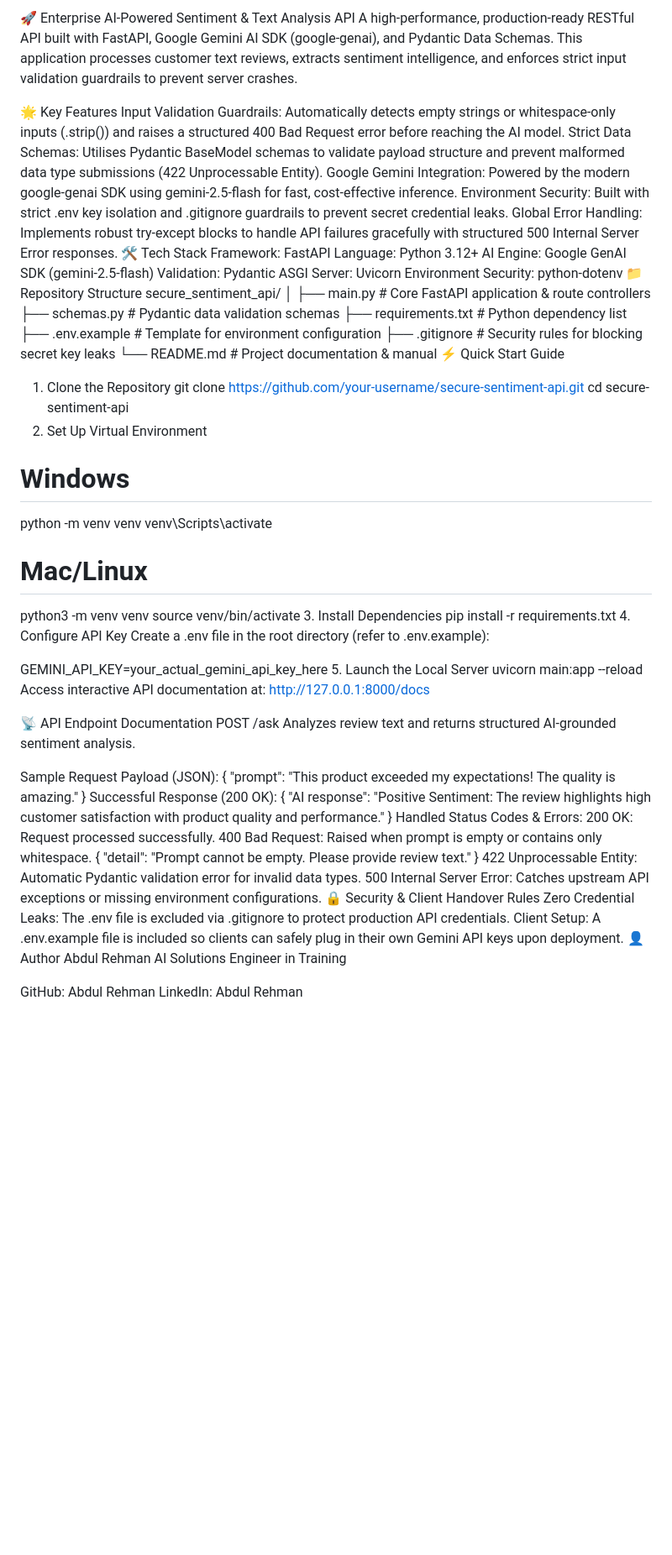
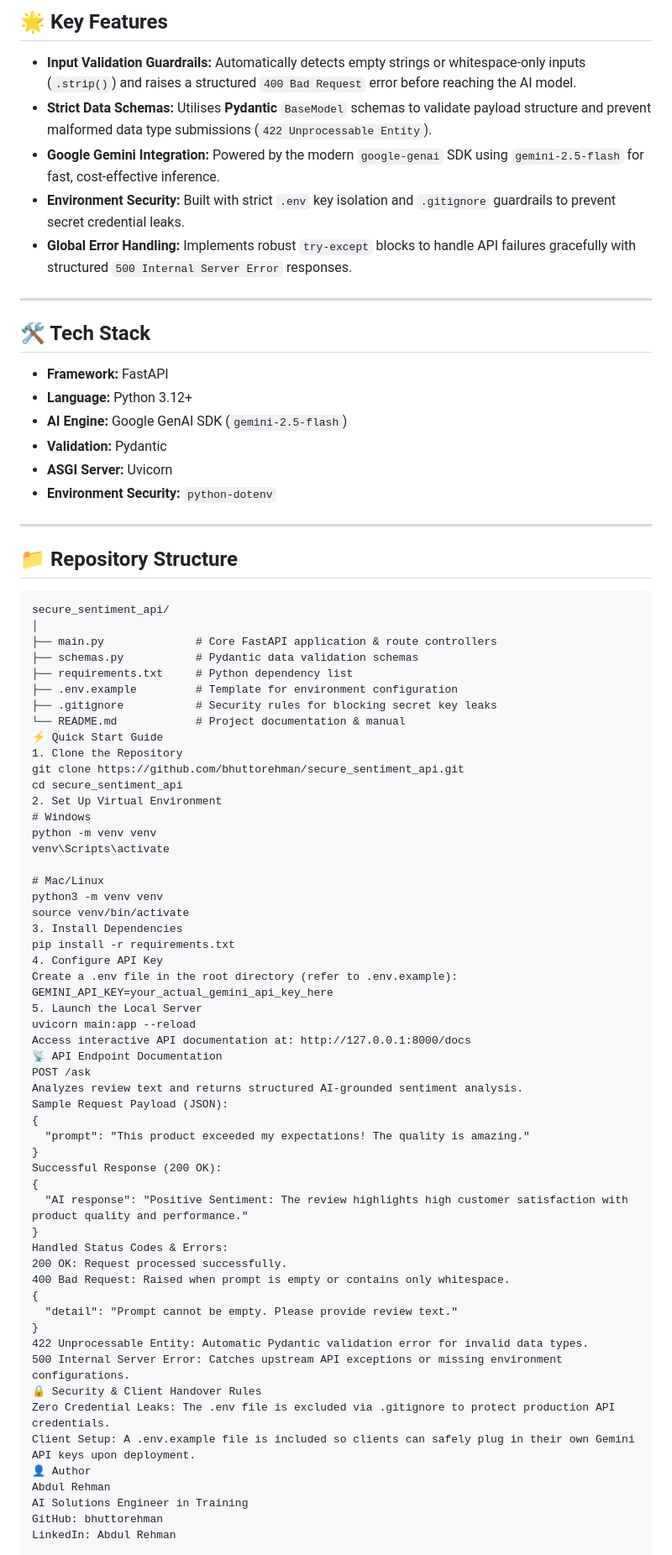
Before and after one commit to bhuttorehman/secure_sentiment_api, a Markdown page: README.md, the part around the change. Shown at 84% size. Drawn GitHub-style; blank space fills up the shorter version.

Commit message:
Revise README.md for clarity and updates
Updated project details, key features, tech stack, and quick start guide in README.md. Changed GitHub username and improved formatting.

````diff
--- a/README.md
+++ b/README.md
@@ -1,20 +1,27 @@
-🚀 Enterprise AI-Powered Sentiment & Text Analysis API
-A high-performance, production-ready RESTful API built with FastAPI, Google Gemini AI SDK (google-genai), and Pydantic Data Schemas. This application processes customer text reviews, extracts sentiment intelligence, and enforces strict input validation guardrails to prevent server crashes.
+## 🌟 Key Features
 
-🌟 Key Features
-Input Validation Guardrails: Automatically detects empty strings or whitespace-only inputs (.strip()) and raises a structured 400 Bad Request error before reaching the AI model.
-Strict Data Schemas: Utilises Pydantic BaseModel schemas to validate payload structure and prevent malformed data type submissions (422 Unprocessable Entity).
-Google Gemini Integration: Powered by the modern google-genai SDK using gemini-2.5-flash for fast, cost-effective inference.
-Environment Security: Built with strict .env key isolation and .gitignore guardrails to prevent secret credential leaks.
-Global Error Handling: Implements robust try-except blocks to handle API failures gracefully with structured 500 Internal Server Error responses.
-🛠️ Tech Stack
-Framework: FastAPI
-Language: Python 3.12+
-AI Engine: Google GenAI SDK (gemini-2.5-flash)
-Validation: Pydantic
-ASGI Server: Uvicorn
-Environment Security: python-dotenv
-📁 Repository Structure
+- **Input Validation Guardrails:** Automatically detects empty strings or whitespace-only inputs (`.strip()`) and raises a structured `400 Bad Request` error before reaching the AI model.
+- **Strict Data Schemas:** Utilises **Pydantic** `BaseModel` schemas to validate payload structure and prevent malformed data type submissions (`422 Unprocessable Entity`).
+- **Google Gemini Integration:** Powered by the modern `google-genai` SDK using `gemini-2.5-flash` for fast, cost-effective inference.
+- **Environment Security:** Built with strict `.env` key isolation and `.gitignore` guardrails to prevent secret credential leaks.
+- **Global Error Handling:** Implements robust `try-except` blocks to handle API failures gracefully with structured `500 Internal Server Error` responses.
+
+---
+
+## 🛠️ Tech Stack
+
+- **Framework:** FastAPI
+- **Language:** Python 3.12+
+- **AI Engine:** Google GenAI SDK (`gemini-2.5-flash`)
+- **Validation:** Pydantic
+- **ASGI Server:** Uvicorn
+- **Environment Security:** `python-dotenv`
+
+---
+
+## 📁 Repository Structure
+
+```text
 secure_sentiment_api/
 │
 ├── main.py              # Core FastAPI application & route controllers
@@ -25,8 +32,8 @@ secure_sentiment_api/
 └── README.md            # Project documentation & manual
 ⚡ Quick Start Guide
 1. Clone the Repository
-git clone https://github.com/your-username/secure-sentiment-api.git
-cd secure-sentiment-api
+git clone https://github.com/bhuttorehman/secure_sentiment_api.git
+cd secure_sentiment_api
 2. Set Up Virtual Environment
 # Windows
 python -m venv venv
@@ -39,16 +46,13 @@ source venv/bin/activate
 pip install -r requirements.txt
 4. Configure API Key
 Create a .env file in the root directory (refer to .env.example):
-
 GEMINI_API_KEY=your_actual_gemini_api_key_here
 5. Launch the Local Server
 uvicorn main:app --reload
 Access interactive API documentation at: http://127.0.0.1:8000/docs
-
 📡 API Endpoint Documentation
 POST /ask
 Analyzes review text and returns structured AI-grounded sentiment analysis.
-
 Sample Request Payload (JSON):
 {
   "prompt": "This product exceeded my expectations! The quality is amazing."
@@ -71,6 +75,5 @@ Client Setup: A .env.example file is included so clients can safely plug in thei
 👤 Author
 Abdul Rehman
 AI Solutions Engineer in Training
-
-GitHub: Abdul Rehman
+GitHub: bhuttorehman
 LinkedIn: Abdul Rehman
````
